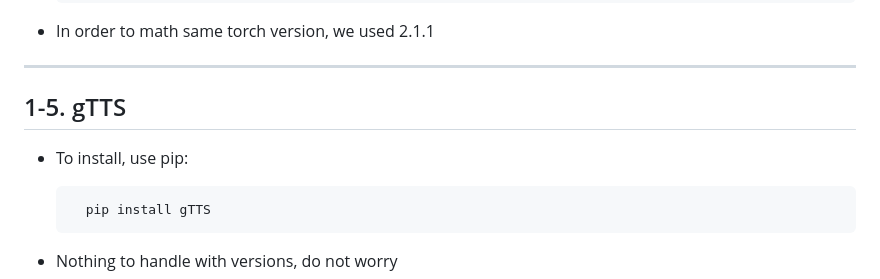
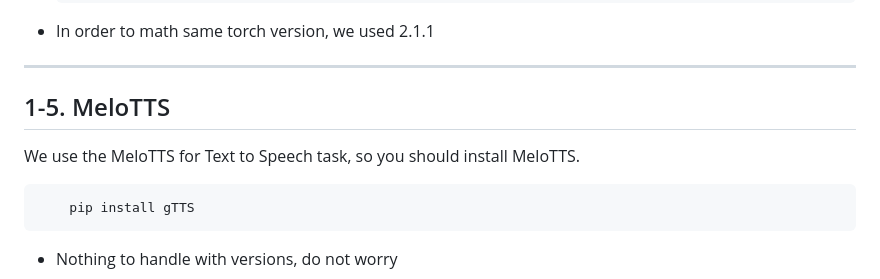
Before and after one commit to junhypark/Tomato, a Markdown page: README.md, the part around the change. GitHub-like rendering.

```diff
--- a/README.md
+++ b/README.md
@@ -107,9 +107,9 @@
 
 ---
 
-## 1-5. gTTS
+## 1-5. MeloTTS
 
-* To install, use pip:
+We use the MeloTTS for Text to Speech task, so you should install MeloTTS.
 
         pip install gTTS
 
```
